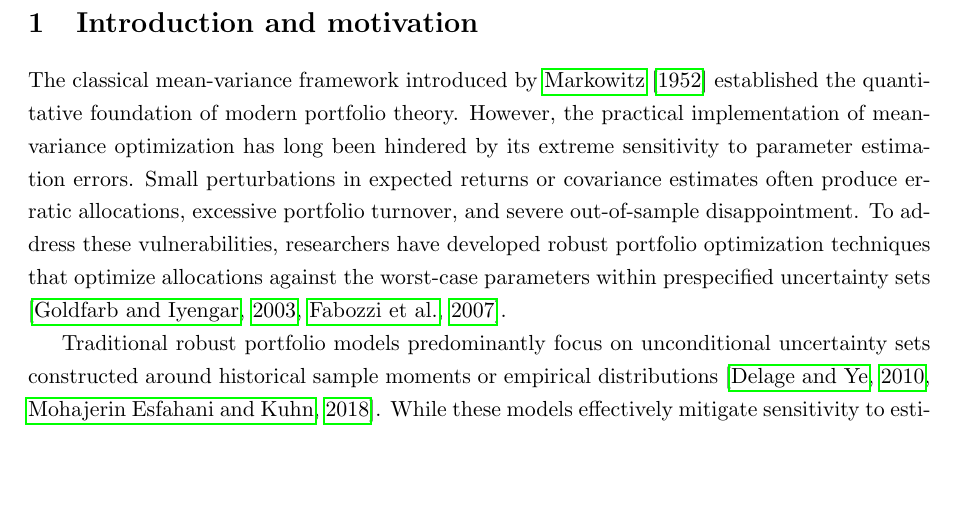
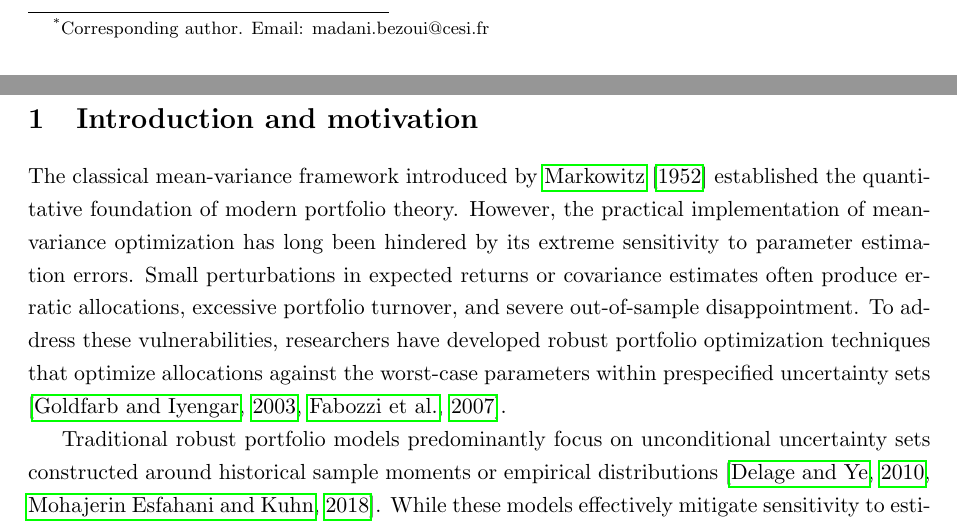
Before and after one commit to MadBezoui/Robust-SIP-Portfolio, a LaTeX paper (paper/main_paper.tex): part of page 2 of 24 before the commit and two parts of pages 1 and 2 of 24 after it, the two joined at a grey line, cut at the place of the change, the shorter picture padded with empty space. Compiled offline with pdfLaTeX.

Commit message:
Add explicit corresponding author footnote and finalize verification

```diff
--- a/paper/main_paper.tex
+++ b/paper/main_paper.tex
@@ -34,6 +34,7 @@ Madani Bezoui$^{*,3}$ and Thiziri Sifaoui$^{1,2}$ \\
 
 \begin{document}
 \maketitle
+\begin{NoHyper}\def\thefootnote{*}\footnotetext{Corresponding author. Email: madani.bezoui@cesi.fr}\end{NoHyper}
 
 \begin{abstract}
 Portfolio risk depends heavily on prevailing macroeconomic conditions, yet standard robust portfolio optimization models frequently represent those conditions through a rigid, discrete set of regimes or an unconditional ambiguity set. We introduce a data-driven semi-infinite portfolio optimization framework in which each point of a continuous market-state space induces a conditional empirical return distribution. Market states are characterized by observable financial indicators, specifically the implied volatility index (VIX) and the equity market drawdown. Non-parametric multivariate kernel weights connect historical observations to any continuous target state, avoiding arbitrary discrete regime segmentation. Portfolio risk is measured by the worst-case conditional value-at-risk (CVaR) over a compact continuous state space. To solve the resulting semi-infinite program efficiently, we develop an adaptive exchange algorithm that alternates between a finite linear programming master problem and a continuous-state oracle, iteratively identifying binding stress states. We establish theoretical existence, continuity, and convergence properties of the model, and we analyze the approximation guarantees when using inexact continuous separation oracles. We conduct an extensive rolling-window empirical study over three decades of US industry portfolio data (1990 to 2026). The continuous robust model is systematically benchmarked against naive diversification (1/N), minimum variance, unconditional nominal CVaR, and a four-quadrant finite-regime CVaR model. The empirical evaluation rigorously examines realized downside risk, effective asset concentration, temporal turnover, transaction cost drag, pre-defined crisis periods, computational scalability relative to dense grids, and studentized circular block-bootstrap hypothesis testing on Sharpe ratio differences. The continuous-state robust framework provides enhanced capital preservation during acute market dislocations while maintaining computational tractability for practical asset management.
```
Also changed, not shown: paper/main_paper.pdf, 1 other file.
